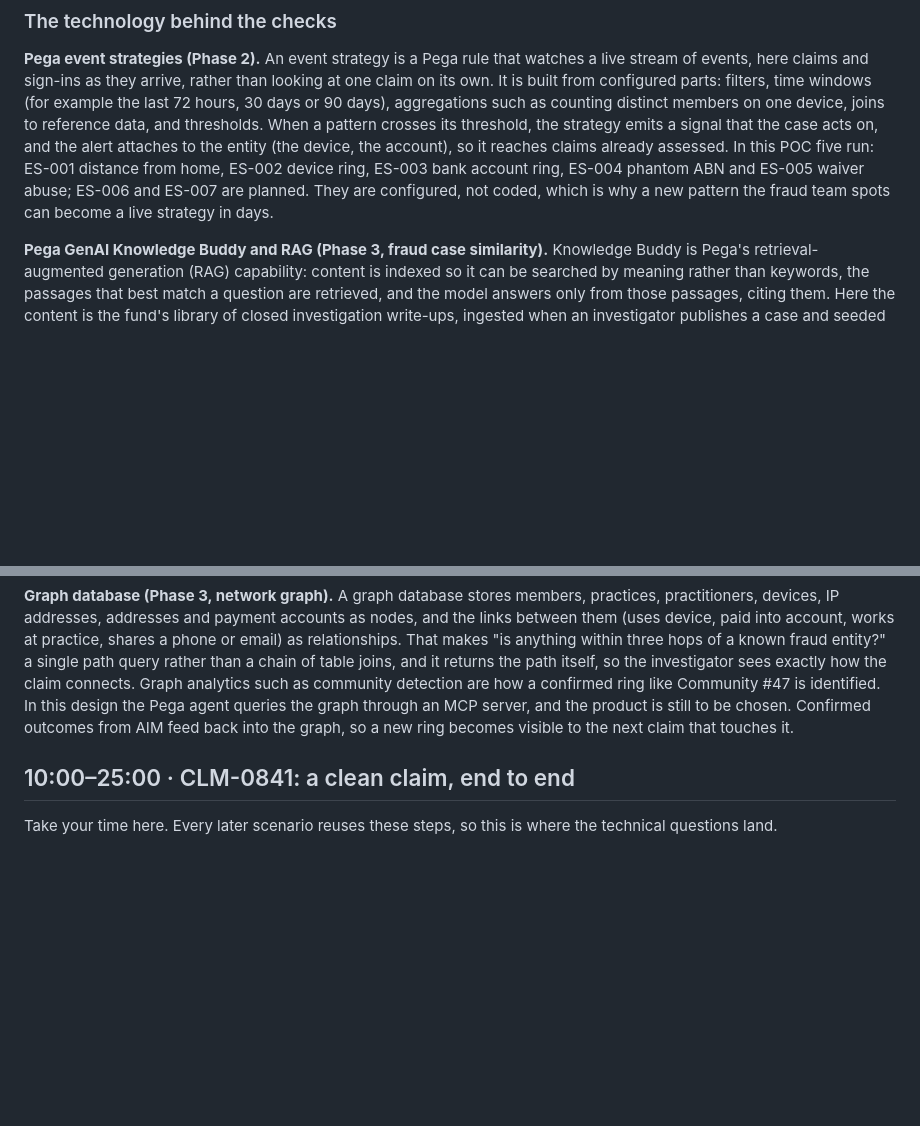
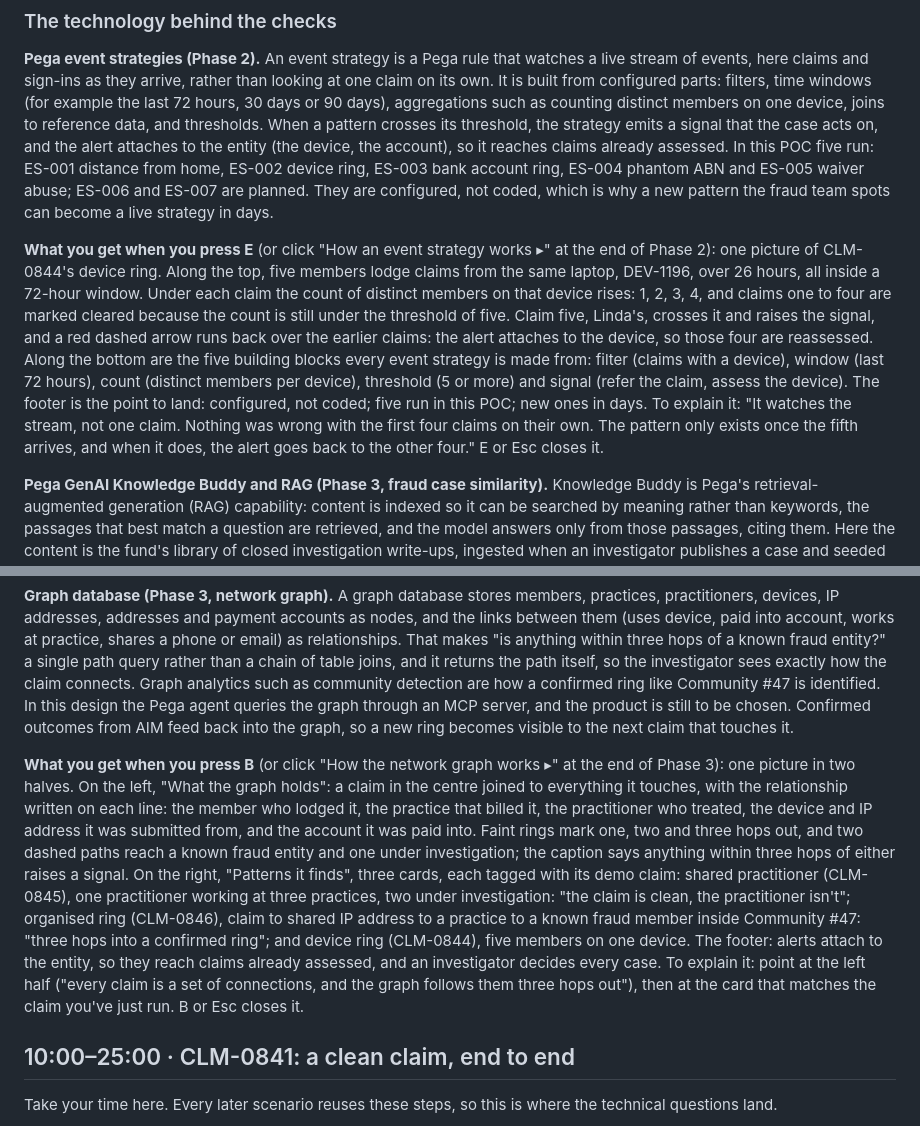
Before and after one commit to grahamcrooks/FraudPOC, a Markdown page: demo-guides/run-through-script.md, 2 parts joined by grey strips. GitHub-like rendering; blank space fills up the shorter version.

Commit message:
Run-through script: what E and B show, and how to explain them
Adds a paragraph under the event strategy and graph database quick
reference describing what the presenter gets when pressing E (the
CLM-0844 device ring timeline and the five building blocks) and B (what
the graph holds and the three patterns it finds), with a line to say.

Co-Authored-By: Claude Opus 5.5 <noreply@anthropic.com>
Claude-Session: https://claude.ai/code/session_016255NnuxR9SLLLAfS2zFQ6

```diff
--- a/demo-guides/run-through-script.md
+++ b/demo-guides/run-through-script.md
@@ -246,9 +246,13 @@ Short on time? CLM-0841, one pre-flight stop (7 or 8), and one scenario from eac
 
 **Pega event strategies (Phase 2).** An event strategy is a Pega rule that watches a live stream of events, here claims and sign-ins as they arrive, rather than looking at one claim on its own. It is built from configured parts: filters, time windows (for example the last 72 hours, 30 days or 90 days), aggregations such as counting distinct members on one device, joins to reference data, and thresholds. When a pattern crosses its threshold, the strategy emits a signal that the case acts on, and the alert attaches to the entity (the device, the account), so it reaches claims already assessed. In this POC five run: ES-001 distance from home, ES-002 device ring, ES-003 bank account ring, ES-004 phantom ABN and ES-005 waiver abuse; ES-006 and ES-007 are planned. They are configured, not coded, which is why a new pattern the fraud team spots can become a live strategy in days.
 
+**What you get when you press E** (or click "How an event strategy works ▸" at the end of Phase 2): one picture of CLM-0844's device ring. Along the top, five members lodge claims from the same laptop, DEV-1196, over 26 hours, all inside a 72-hour window. Under each claim the count of distinct members on that device rises: 1, 2, 3, 4, and claims one to four are marked cleared because the count is still under the threshold of five. Claim five, Linda's, crosses it and raises the signal, and a red dashed arrow runs back over the earlier claims: the alert attaches to the device, so those four are reassessed. Along the bottom are the five building blocks every event strategy is made from: filter (claims with a device), window (last 72 hours), count (distinct members per device), threshold (5 or more) and signal (refer the claim, assess the device). The footer is the point to land: configured, not coded; five run in this POC; new ones in days. To explain it: "It watches the stream, not one claim. Nothing was wrong with the first four claims on their own. The pattern only exists once the fifth arrives, and when it does, the alert goes back to the other four." E or Esc closes it.
+
 **Pega GenAI Knowledge Buddy and RAG (Phase 3, fraud case similarity).** Knowledge Buddy is Pega's retrieval-augmented generation (RAG) capability: content is indexed so it can be searched by meaning rather than keywords, the passages that best match a question are retrieved, and the model answers only from those passages, citing them. Here the content is the fund's library of closed investigation write-ups, ingested when an investigator publishes a case and seeded from existing closed investigations on day one. The check describes the claim's shape in words (services, billing pattern, practitioner and practice relationships) and asks for comparable confirmed cases. It returns the cases it found, cited by reference, never a score, and a similarity result never routes a claim on its own; it adds weight to other signals, as in CLM-0845.
 
 **Graph database (Phase 3, network graph).** A graph database stores members, practices, practitioners, devices, IP addresses, addresses and payment accounts as nodes, and the links between them (uses device, paid into account, works at practice, shares a phone or email) as relationships. That makes "is anything within three hops of a known fraud entity?" a single path query rather than a chain of table joins, and it returns the path itself, so the investigator sees exactly how the claim connects. Graph analytics such as community detection are how a confirmed ring like Community #47 is identified. In this design the Pega agent queries the graph through an MCP server, and the product is still to be chosen. Confirmed outcomes from AIM feed back into the graph, so a new ring becomes visible to the next claim that touches it.
+
+**What you get when you press B** (or click "How the network graph works ▸" at the end of Phase 3): one picture in two halves. On the left, "What the graph holds": a claim in the centre joined to everything it touches, with the relationship written on each line: the member who lodged it, the practice that billed it, the practitioner who treated, the device and IP address it was submitted from, and the account it was paid into. Faint rings mark one, two and three hops out, and two dashed paths reach a known fraud entity and one under investigation; the caption says anything within three hops of either raises a signal. On the right, "Patterns it finds", three cards, each tagged with its demo claim: shared practitioner (CLM-0845), one practitioner working at three practices, two under investigation: "the claim is clean, the practitioner isn't"; organised ring (CLM-0846), claim to shared IP address to a practice to a known fraud member inside Community #47: "three hops into a confirmed ring"; and device ring (CLM-0844), five members on one device. The footer: alerts attach to the entity, so they reach claims already assessed, and an investigator decides every case. To explain it: point at the left half ("every claim is a set of connections, and the graph follows them three hops out"), then at the card that matches the claim you've just run. B or Esc closes it.
 
 ## 10:00–25:00 · CLM-0841: a clean claim, end to end
 
```
